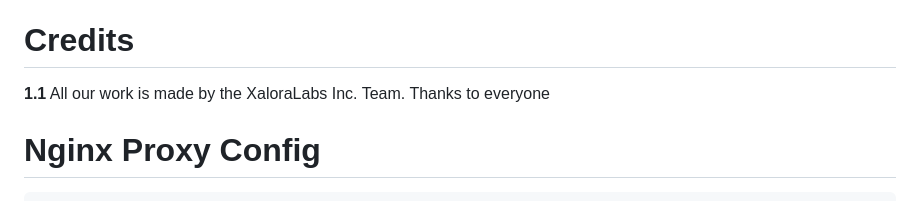
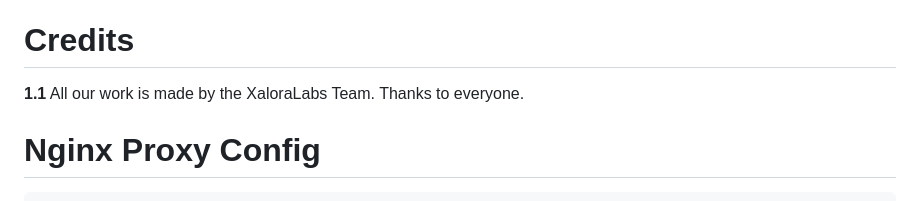
Before and after one commit to Crater-Industries/AeroDactyl, a Markdown page: README.md, the part around the change. GitHub-like rendering.

```diff
--- a/README.md
+++ b/README.md
@@ -83,7 +83,7 @@ Making the dashboard runs on startup:
 To stop a currently running AeroDactyl instance, use `pm2 stop AeroDactyl`
 
 # Credits
-<strong>1.1</strong> All our work is made by the XaloraLabs Inc. Team. Thanks to everyone
+<strong>1.1</strong> All our work is made by the XaloraLabs Team. Thanks to everyone.
 
 # Nginx Proxy Config
 
```
